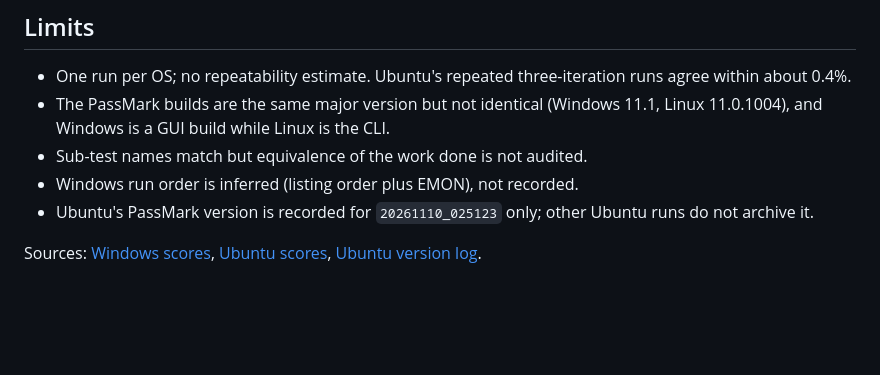
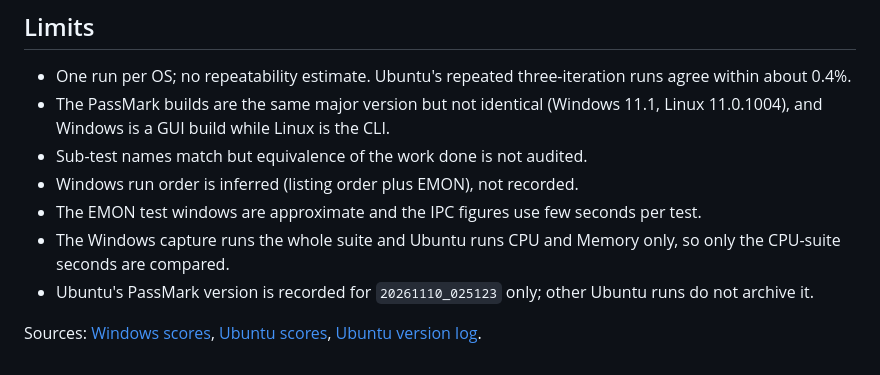
Before and after one commit to KhairulIzwan/passmark-socwatch-emon-win, a Markdown page: reports/WINDOWS_VS_UBUNTU_BEST_SCORE.md, the part around one of its changes. GitHub-like rendering; blank space fills up the shorter version.

```diff
--- a/reports/WINDOWS_VS_UBUNTU_BEST_SCORE.md
+++ b/reports/WINDOWS_VS_UBUNTU_BEST_SCORE.md
@@ -91,6 +138,10 @@ instead of 16. The OS and EMON still report all 16 cores online.
   (Windows 11.1, Linux 11.0.1004), and Windows is a GUI build while Linux is the CLI.
 - Sub-test names match but equivalence of the work done is not audited.
 - Windows run order is inferred (listing order plus EMON), not recorded.
+- The EMON test windows are approximate and the IPC figures use few seconds per
+  test.
+- The Windows capture runs the whole suite and Ubuntu runs CPU and Memory only,
+  so only the CPU-suite seconds are compared.
 - Ubuntu's PassMark version is recorded for `20261110_025123` only; other Ubuntu
   runs do not archive it.
 
```
Also changed, not shown: other parts of reports/WINDOWS_VS_UBUNTU_BEST_SCORE.md (+48 -1 lines), reports/windows_vs_ubuntu_best_score_emon.png (added), 1 other file.
